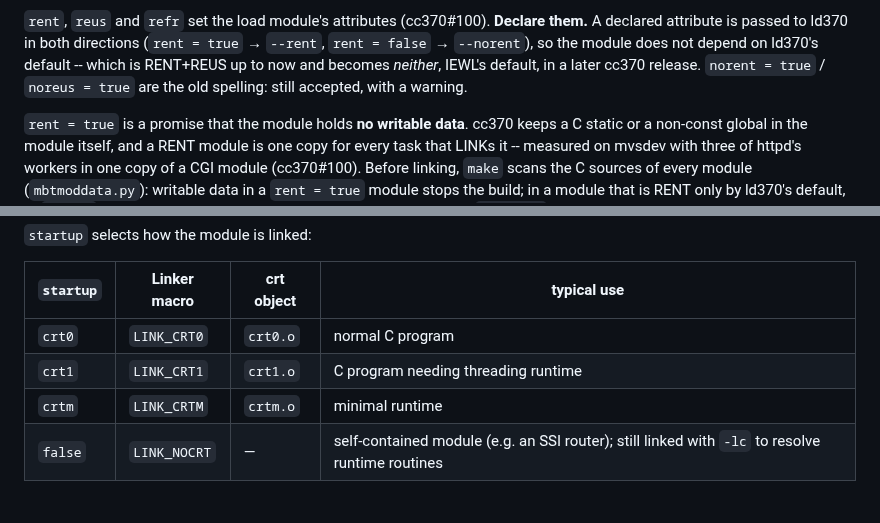
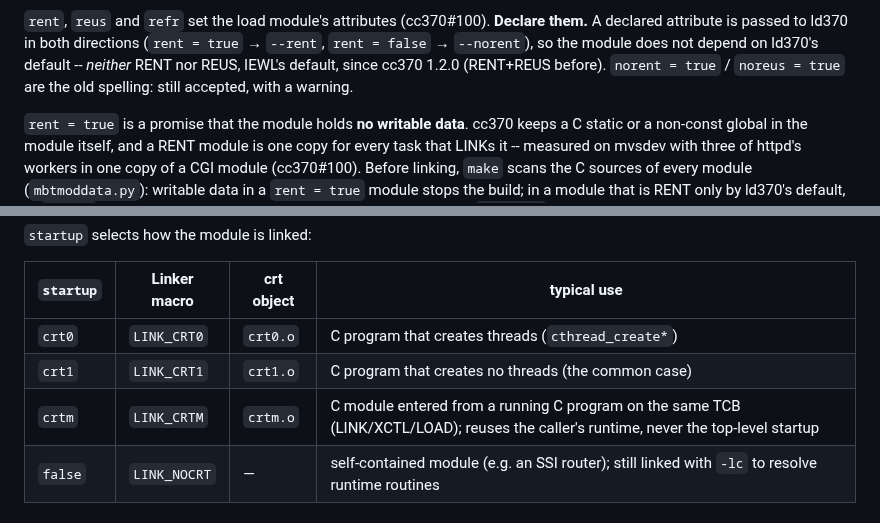
Before and after one commit to mvslovers/mbt, a Markdown page: docs/MIGRATION.md, 2 parts joined by grey strips. Drawn GitHub-style.

Commit message:
docs(MIGRATION): ld370's default since cc370 1.2.0, and what each startup is for (#157)

```diff
--- a/docs/MIGRATION.md
+++ b/docs/MIGRATION.md
@@ -195,8 +195,8 @@ Changing `aliases` does not by itself relink the module -- `make clean` first.
 `rent`, `reus` and `refr` set the load module's attributes (cc370#100). **Declare
 them.** A declared attribute is passed to ld370 in both directions (`rent =
 true` → `--rent`, `rent = false` → `--norent`), so the module does not depend on
-ld370's default -- which is RENT+REUS up to now and becomes *neither*, IEWL's
-default, in a later cc370 release. `norent = true` / `noreus = true` are the old
+ld370's default -- *neither* RENT nor REUS, IEWL's default, since cc370 1.2.0
+(RENT+REUS before). `norent = true` / `noreus = true` are the old
 spelling: still accepted, with a warning.
 
 `rent = true` is a promise that the module holds **no writable data**. cc370
@@ -223,9 +223,9 @@ hand without the `CFLAGS`, the script scans the raw text and says so.
 
 | `startup` | Linker macro | crt object | typical use |
 |-----------|--------------|-----------|-------------|
-| `crt0` | `LINK_CRT0` | `crt0.o` | normal C program |
-| `crt1` | `LINK_CRT1` | `crt1.o` | C program needing threading runtime |
-| `crtm` | `LINK_CRTM` | `crtm.o` | minimal runtime |
+| `crt0` | `LINK_CRT0` | `crt0.o` | C program that creates threads (`cthread_create*`) |
+| `crt1` | `LINK_CRT1` | `crt1.o` | C program that creates no threads (the common case) |
+| `crtm` | `LINK_CRTM` | `crtm.o` | C module entered from a running C program on the same TCB (LINK/XCTL/LOAD); reuses the caller's runtime, never the top-level startup |
 | `false` | `LINK_NOCRT` | — | self-contained module (e.g. an SSI router); still linked with `-lc` to resolve runtime routines |
 
 ### `[[test]]` (repeatable)
```
